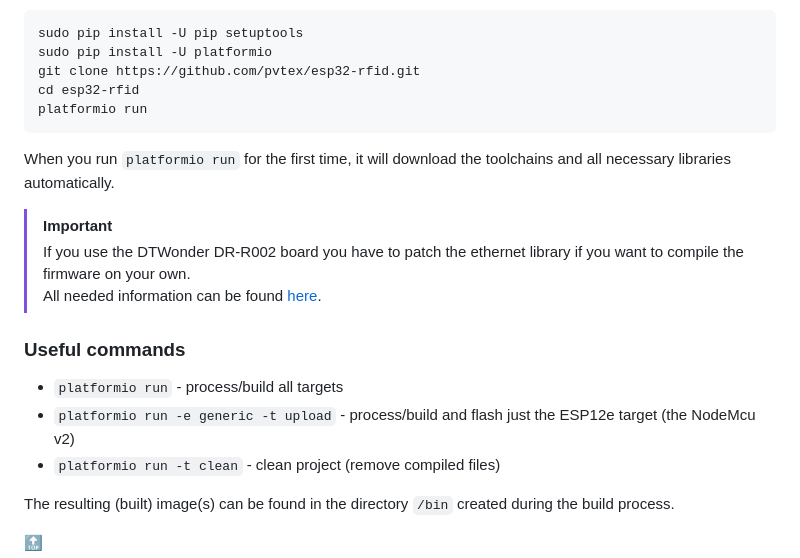
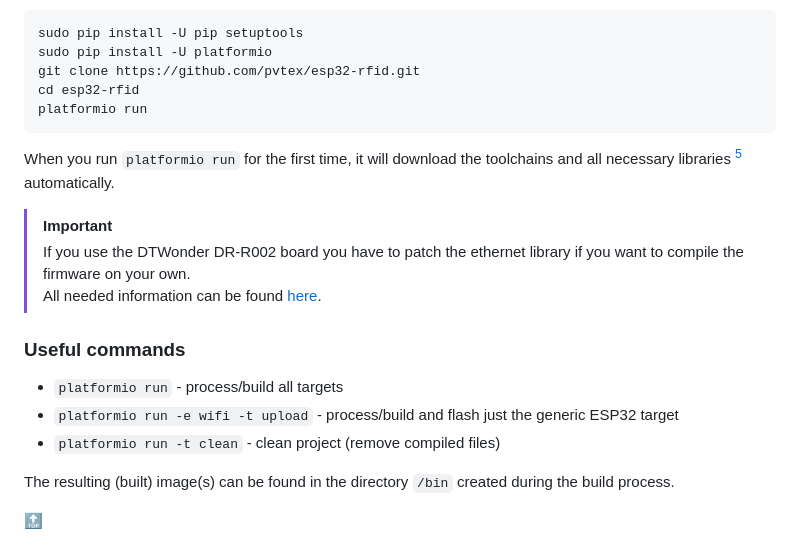
Before and after one commit to pvtex/esp32-rfid, a Markdown page: README.md, the part around the change. GitHub-like rendering.

````diff
--- a/README.md
+++ b/README.md
@@ -141,7 +141,7 @@ cd esp32-rfid
 platformio run
 ```
 
-When you run ```platformio run``` for the first time, it will download the toolchains and all necessary libraries automatically.
+When you run ```platformio run``` for the first time, it will download the toolchains and all necessary libraries [^1] automatically.
 
 > [!IMPORTANT]
 > If you use the DTWonder DR-R002 board you have to patch the ethernet library if you want to compile the firmware on your own.
@@ -150,7 +150,7 @@
 ### Useful commands
 
 * ```platformio run``` - process/build all targets
-* ```platformio run -e generic -t upload``` - process/build and flash just the ESP12e target (the NodeMcu v2)
+* ```platformio run -e wifi -t upload``` - process/build and flash just the generic ESP32 target
 * ```platformio run -t clean``` - clean project (remove compiled files)
 
 The resulting (built) image(s) can be found in the directory ```/bin``` created during the build process.
````
